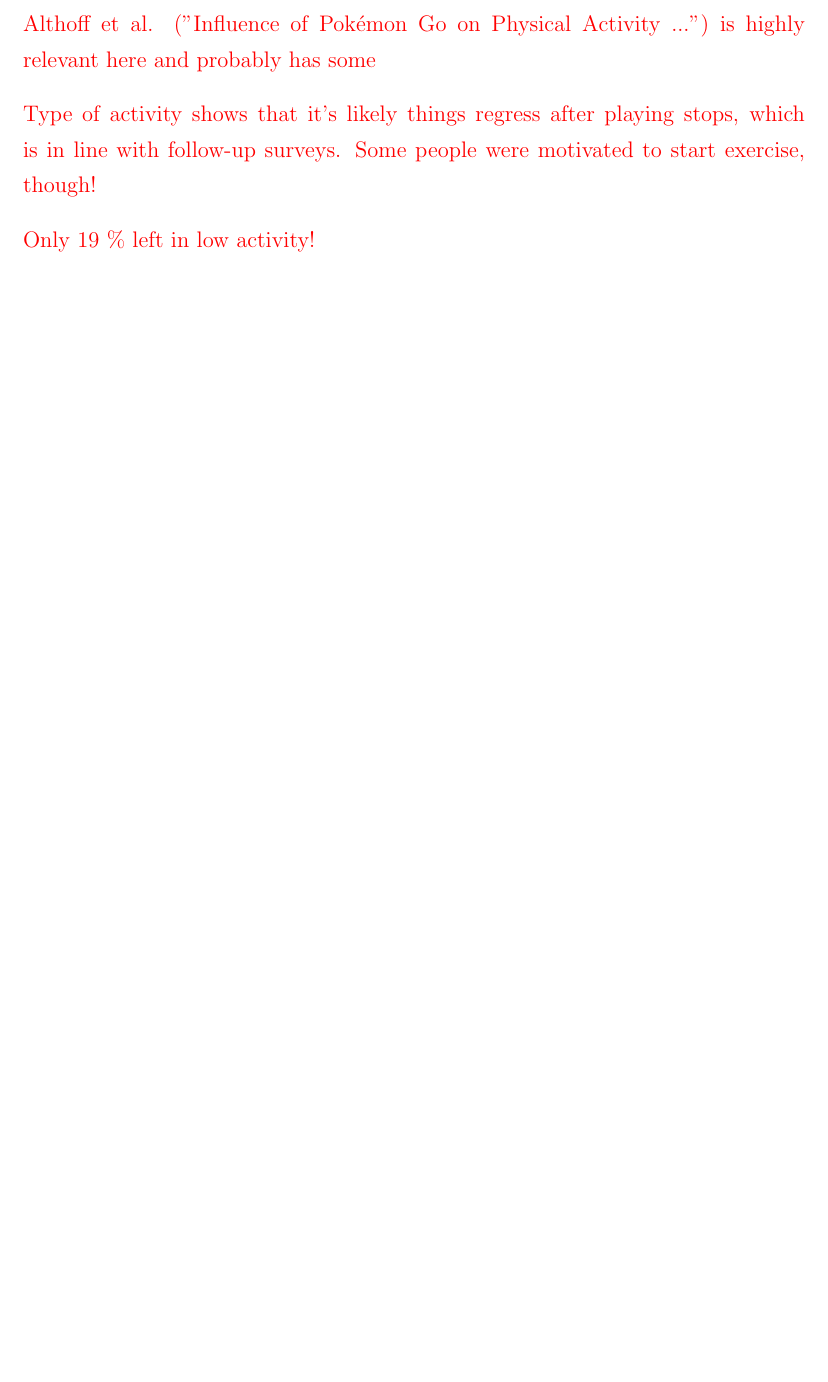
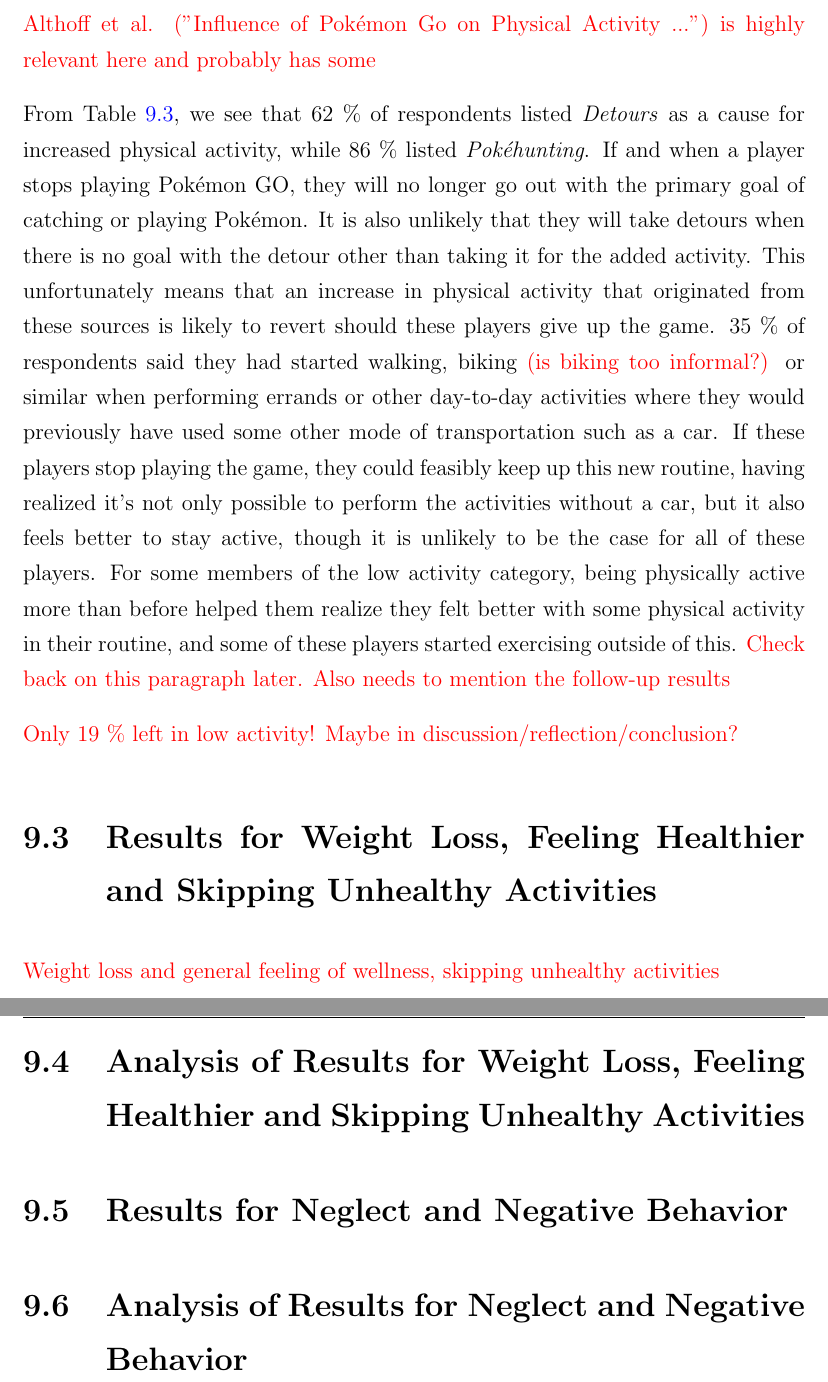
Before and after one commit to askjervold/msc-thesis, a LaTeX thesis (main.tex, which reads Chapters/5-player-study-health-effects.tex): part of page 59 of 70 before the commit and two parts of pages 59 and 60 of 71 after it, the two joined at a grey line, cut so that both start at the same text, the shorter picture padded with empty space. Compiled offline with pdfLaTeX.

Commit message:
More content in physical health effects analysis, and more sections in chapter

```diff
--- a/Chapters/5-player-study-health-effects.tex
+++ b/Chapters/5-player-study-health-effects.tex
@@ -172,15 +172,20 @@
 
 \todo{Althoff et al. ("Influence of Pokémon Go on Physical Activity ...") is highly relevant here and probably has some}
 
-\todo{Type of activity shows that it's likely things regress after playing stops, which is in line with follow-up surveys. Some people were motivated to start exercise, though!}
+From Table \ref{tbl:physical-activity-sources}, we see that 62 \% of respondents listed \emph{Detours} as a cause for increased physical activity, while 86 \% listed \emph{Pokéhunting}. If and when a player stops playing Pokémon GO, they will no longer go out with the primary goal of catching or playing Pokémon. It is also unlikely that they will take detours when there is no goal with the detour other than taking it for the added activity. This unfortunately means that an increase in physical activity that originated from these sources is likely to revert should these players give up the game. 35 \% of respondents said they had started walking, biking \todo{(is biking too informal?)} or similar when performing errands or other day-to-day activities where they would previously have used some other mode of transportation such as a car. If these players stop playing the game, they could feasibly keep up this new routine, having realized it's not only possible to perform the activities without a car, but it also feels better to stay active, though it is unlikely to be the case for all of these players. For some members of the low activity category, being physically active more than before helped them realize they felt better with some physical activity in their routine, and some of these players started exercising outside of this. \todo{Check back on this paragraph later. Also needs to mention the follow-up results}
 
-\todo{Only 19 \% left in low activity!}
+\todo{Only 19 \% left in low activity! Maybe in discussion/reflection/conclusion?}
 
-%\section{Benefits}
 
-%\todo{Increased physical activity, weight loss and general feeling of wellness, skipping unhealthy activities}
+\section{Results for Weight Loss, Feeling Healthier and Skipping Unhealthy Activities}
 
-%\section{Neglect and Negative Behavior}
+\todo{Weight loss and general feeling of wellness, skipping unhealthy activities}
+
+\section{Analysis of Results for Weight Loss, Feeling Healthier and Skipping Unhealthy Activities}
+
+\section{Results for Neglect and Negative Behavior}
+
+\section{Analysis of Results for Neglect and Negative Behavior}
 
 
 % Chapter
```
